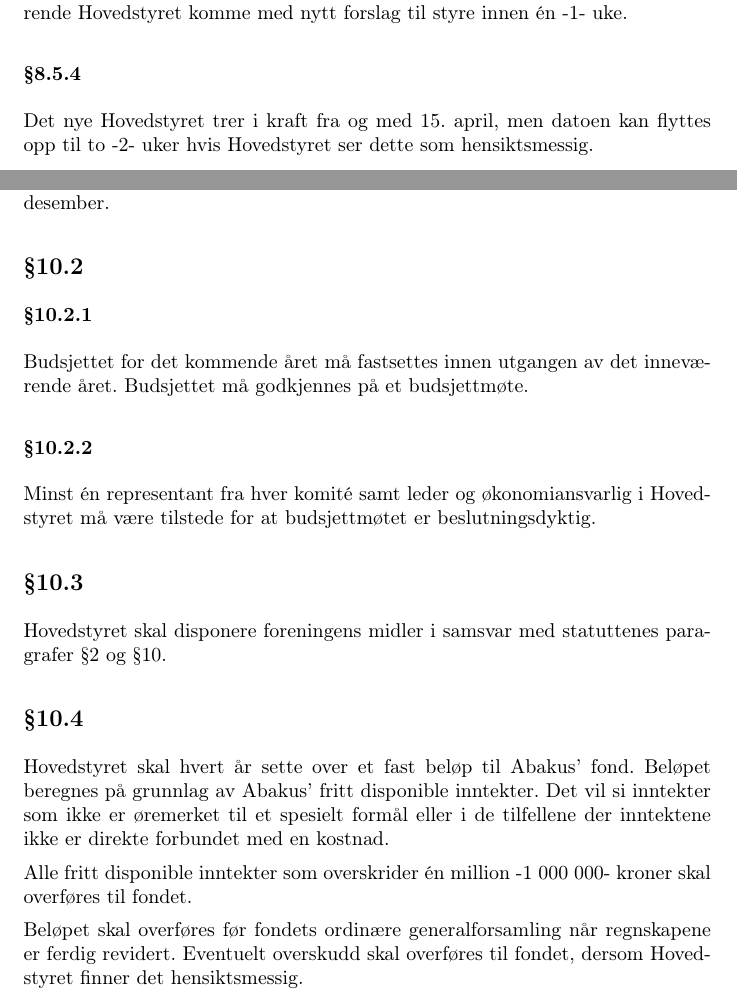
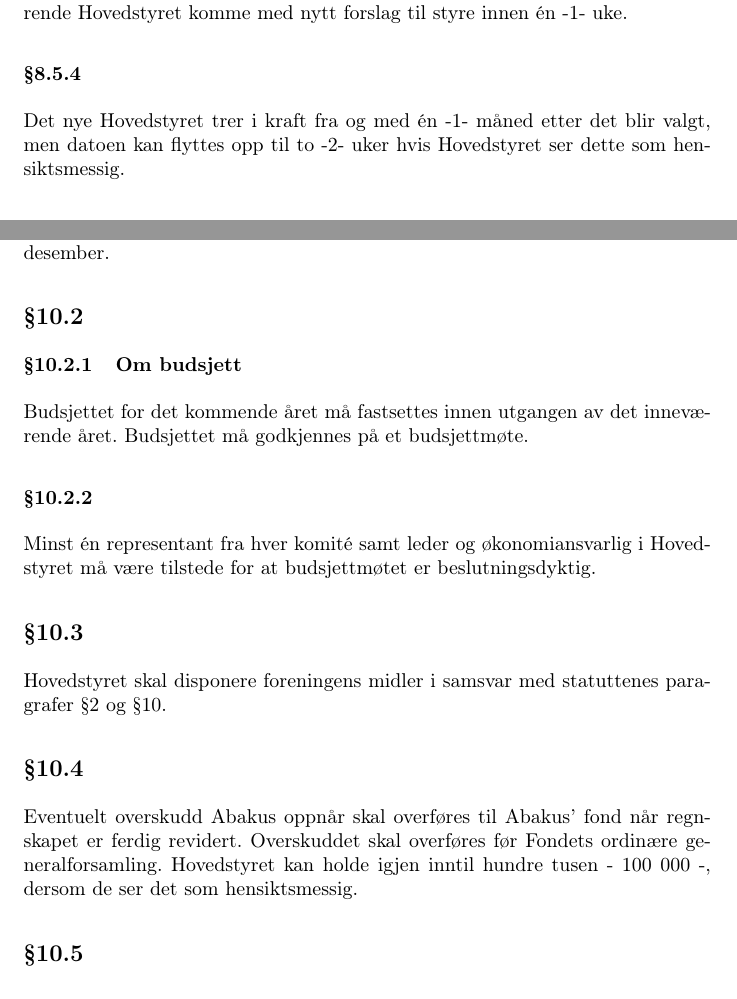
Before and after one commit to abakus-ntnu/statutter, a LaTeX document (abakus-statutter.tex, which reads abakus-statutter/08-generalforsamling.tex, abakus-statutter/10-okonomi.tex): two parts of pages 11 and 14 of 16, joined at a grey line, cut so that both start at the same text. Compiled offline with pdfLaTeX.

Commit message:
Adds changes to statutter

```diff
--- a/abakus-statutter/08-generalforsamling.tex
+++ b/abakus-statutter/08-generalforsamling.tex
@@ -139,8 +139,8 @@
 Hovedstyret komme med nytt forslag til styre innen én -1- uke.
 
 \subsubsection{}
-Det nye Hovedstyret trer i kraft fra og med 15. april, men datoen kan flyttes opp til to
--2- uker hvis Hovedstyret ser dette som hensiktsmessig.
+Det nye Hovedstyret trer i kraft fra og med én -1- måned etter det blir valgt,
+men datoen kan flyttes opp til to -2- uker hvis Hovedstyret ser dette som hensiktsmessig.
 
 \subsubsection{}
 Hovedstyret skal legge frem referat fra generalforsamlingen. Referatet skal
--- a/abakus-statutter/10-okonomi.tex
+++ b/abakus-statutter/10-okonomi.tex
@@ -4,7 +4,7 @@
 Regnskapsåret i Abakus går over ett -1- år, fra og med 1.januar til og med 31. desember.
 
 \subsection{}
-\subsubsection{}
+\subsubsection{Om budsjett}
 Budsjettet for det kommende året må fastsettes innen utgangen av det inneværende året. Budsjettet må godkjennes på et budsjettmøte.
 
 \subsubsection{}
@@ -15,17 +15,9 @@
 paragrafer §2 og §10.
 
 \subsection{}
-Hovedstyret skal hvert år sette over et fast beløp til Abakus' fond. Beløpet
-beregnes på grunnlag av Abakus' fritt disponible inntekter. Det vil si
-inntekter som ikke er øremerket til et spesielt formål eller i de tilfellene
-der inntektene ikke er direkte forbundet med en kostnad.
-
-Alle fritt disponible inntekter som overskrider én million -1 000 000- kroner
-skal overføres til fondet.
-
-Beløpet skal overføres før fondets ordinære generalforsamling når regnskapene
-er ferdig revidert. Eventuelt overskudd skal overføres til fondet, dersom
-Hovedstyret finner det hensiktsmessig.
+Eventuelt overskudd Abakus oppnår skal overføres til Abakus’ fond når regnskapet er ferdig revidert.
+Overskuddet skal overføres før Fondets ordinære generalforsamling.
+Hovedstyret kan holde igjen inntil hundre tusen - 100 000 -, dersom de ser det som hensiktsmessig.
 
 \subsection{}
 Hovedstyret har ikke myndighet til å godkjenne søknader over 10 000 kr utenfor
```
Also changed, not shown: abakus-statutter/07-arrangementer.tex (+1 -1 lines), abakus-statutter/08-generalforsamling.tex (4 more changed lines).
